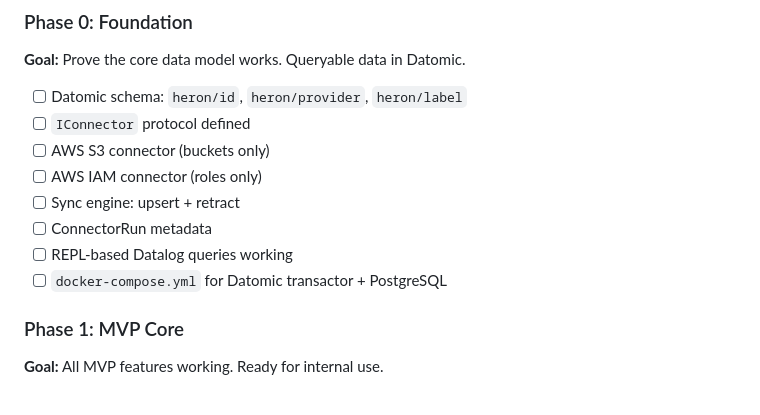
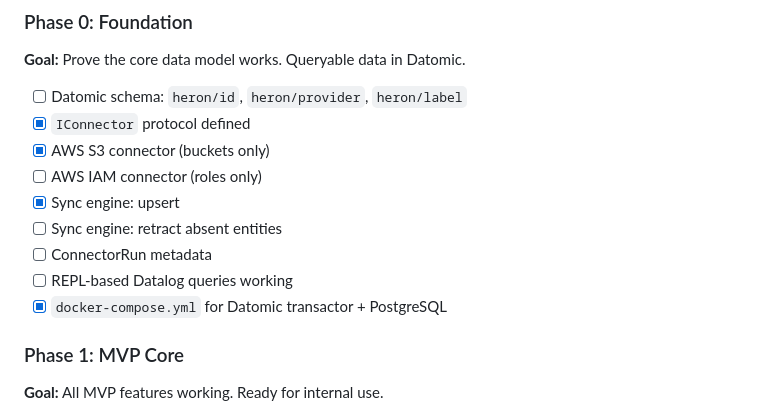
Before and after one commit to Sourceless/heron, a Markdown page: PRD.md, the part around the change. Drawn GitHub-style.

Commit message:
Update Phase 0 checklist: mark completed items and split sync engine tasks
IConnector protocol, S3 connector, sync upsert, and docker-compose are complete.
Split sync engine into upsert (done) and retract absent entities (not yet done).

Co-Authored-By: Claude Haiku 4.5 <noreply@anthropic.com>

```diff
--- a/PRD.md
+++ b/PRD.md
@@ -743,13 +743,14 @@ No time estimates are provided. This is a solo project; phases are sequenced by
 **Goal:** Prove the core data model works. Queryable data in Datomic.
 
 - [ ] Datomic schema: `heron/id`, `heron/provider`, `heron/label`
-- [ ] `IConnector` protocol defined
-- [ ] AWS S3 connector (buckets only)
+- [x] `IConnector` protocol defined
+- [x] AWS S3 connector (buckets only)
 - [ ] AWS IAM connector (roles only)
-- [ ] Sync engine: upsert + retract
+- [x] Sync engine: upsert
+- [ ] Sync engine: retract absent entities
 - [ ] ConnectorRun metadata
 - [ ] REPL-based Datalog queries working
-- [ ] `docker-compose.yml` for Datomic transactor + PostgreSQL
+- [x] `docker-compose.yml` for Datomic transactor + PostgreSQL
 
 ### Phase 1: MVP Core
 
```
